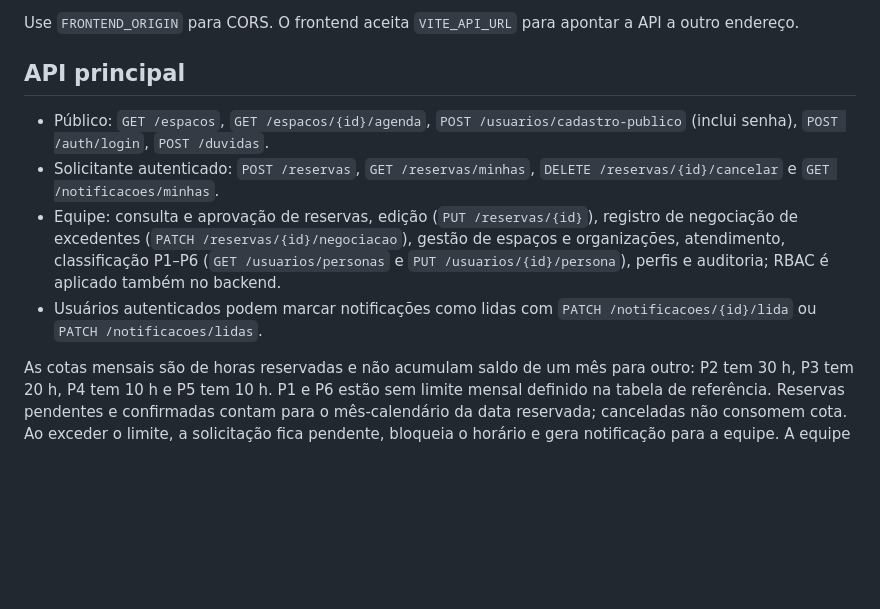
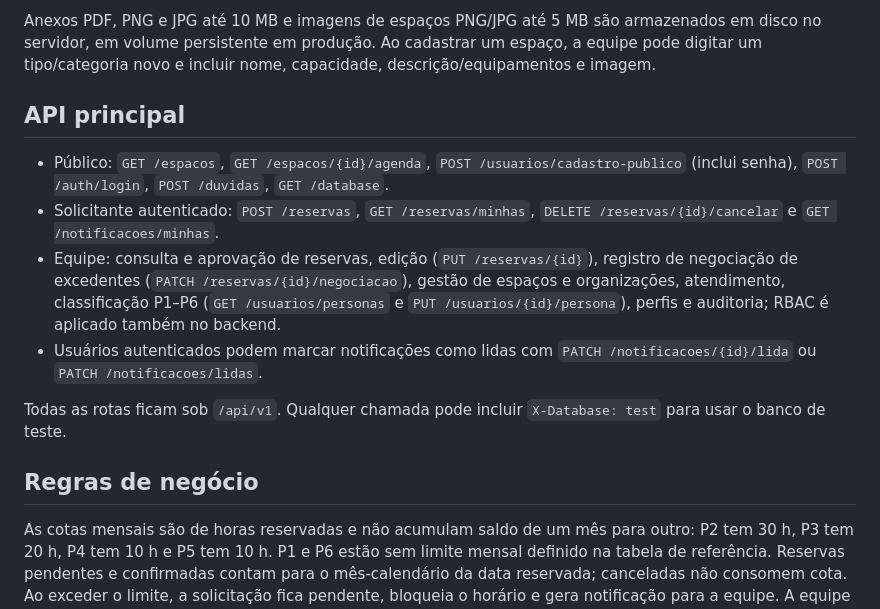
Before and after one commit to kaiquecomin/CrmInpetuHubDemo, a Markdown page: README.md, the part around one of its changes. Drawn GitHub-style; blank space fills up the shorter version.

```diff
--- a/README.md
+++ b/README.md
@@ -73,12 +17,16 @@ O acesso usa e-mail e senha; o cadastro público define a senha no momento da cr
 
-Use `FRONTEND_ORIGIN` para CORS. O frontend aceita `VITE_API_URL` para apontar a API a outro endereço.
+Anexos PDF, PNG e JPG até 10 MB e imagens de espaços PNG/JPG até 5 MB são armazenados em disco no servidor, em volume persistente em produção. Ao cadastrar um espaço, a equipe pode digitar um tipo/categoria novo e incluir nome, capacidade, descrição/equipamentos e imagem.
 
 ## API principal
 
-- Público: `GET /espacos`, `GET /espacos/{id}/agenda`, `POST /usuarios/cadastro-publico` (inclui senha), `POST /auth/login`, `POST /duvidas`.
+- Público: `GET /espacos`, `GET /espacos/{id}/agenda`, `POST /usuarios/cadastro-publico` (inclui senha), `POST /auth/login`, `POST /duvidas`, `GET /database`.
 - Solicitante autenticado: `POST /reservas`, `GET /reservas/minhas`, `DELETE /reservas/{id}/cancelar` e `GET /notificacoes/minhas`.
 - Equipe: consulta e aprovação de reservas, edição (`PUT /reservas/{id}`), registro de negociação de excedentes (`PATCH /reservas/{id}/negociacao`), gestão de espaços e organizações, atendimento, classificação P1–P6 (`GET /usuarios/personas` e `PUT /usuarios/{id}/persona`), perfis e auditoria; RBAC é aplicado também no backend.
 - Usuários autenticados podem marcar notificações como lidas com `PATCH /notificacoes/{id}/lida` ou `PATCH /notificacoes/lidas`.
+
+Todas as rotas ficam sob `/api/v1`. Qualquer chamada pode incluir `X-Database: test` para usar o banco de teste.
+
+## Regras de negócio
 
 As cotas mensais são de horas reservadas e não acumulam saldo de um mês para outro: P2 tem 30 h, P3 tem 20 h, P4 tem 10 h e P5 tem 10 h. P1 e P6 estão sem limite mensal definido na tabela de referência. Reservas pendentes e confirmadas contam para o mês-calendário da data reservada; canceladas não consomem cota. Ao exceder o limite, a solicitação fica pendente, bloqueia o horário e gera notificação para a equipe. A equipe registra o contato e o resultado da negociação antes de poder aprová-la. A equipe também pode consultar e editar reservas; mudanças são auditadas no momento da operação.
 
```
Also changed, not shown: other parts of README.md (+10 -108 lines).
